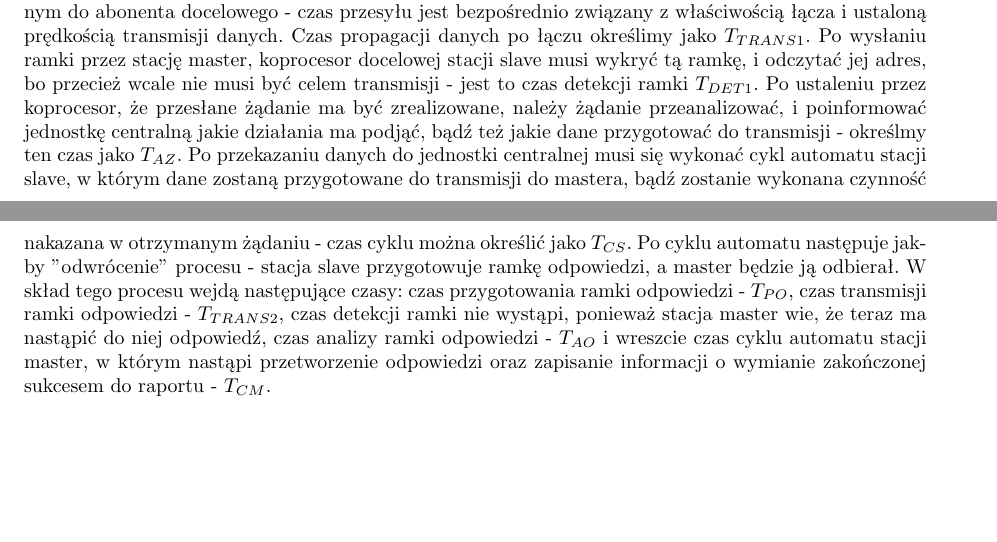
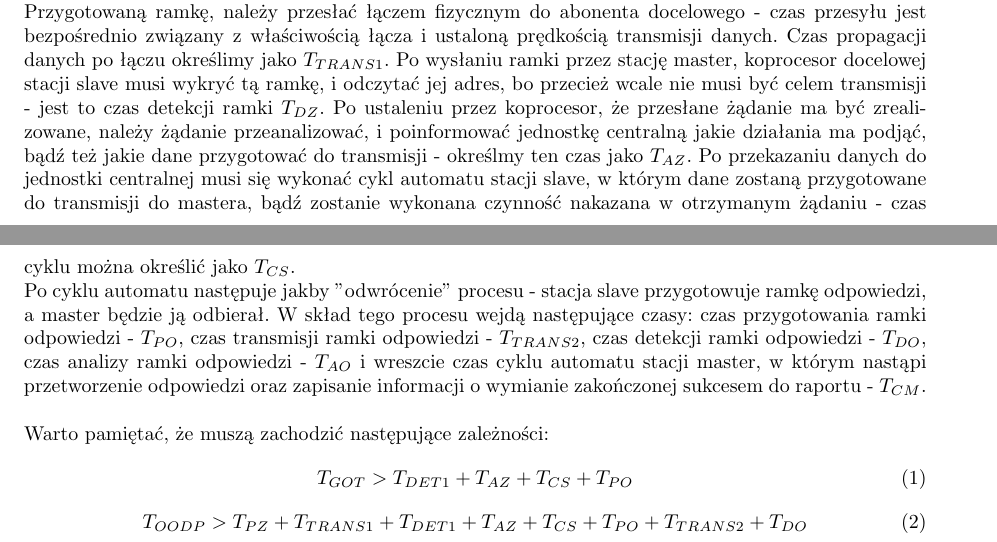
Before and after one commit to doxus/psr_master-slave_time_dependencies, a LaTeX document (document.tex, which reads tex/analysis.tex): two parts of pages 3 and 4 of 4, joined at a grey line, cut so that both start at the same text, the shorter picture padded with empty space. Compiled offline with pdfLaTeX.

Commit message:
Jakies rownania i poprawki

```diff
--- a/tex/analysis.tex
+++ b/tex/analysis.tex
@@ -17,4 +17,16 @@ W \textit{cyklu sieci} wyróżnić można pojedyncze \textit{wymiany}, które na
 	Co więcej, powyższe parametry warto dobrać z pewnym marginesem, zabezpieczających nas od wszelakich opóźnień mogących wystąpić na etapie transmisji, bądź przetwarzania danych na granicy Jednostki Centralnej i Koprocesora Sieci.\\
 	\\
 	Przeanalizujmy co się dzieje w ciągu pojedynczej wymiany i jakie opóźnienia czasowe tam występują.\\
-	Przede wszystkim jednostka centralna stacji master przekazuje do koprocesora informacje jakie żądanie musi zostać zrealizowane. Po zakończeniu cyklu automatu master musi zostać przygotowana ramka żądania, bo przecież abonent docelowy musi zostać zaadresowany, należy zapewnić kontrolę poprawności danych sumą CRC itp. Określimy ten czas jako $ T_{PZ} $ Przygotowaną ramkę, należy przesłać łączem fizycznym do abonenta docelowego - czas przesyłu jest bezpośrednio związany z właściwością łącza i ustaloną prędkością transmisji danych. Czas propagacji danych po łączu określimy jako $ T_{TRANS1} $. Po wysłaniu ramki przez stację master, koprocesor docelowej stacji slave musi wykryć tą ramkę, i odczytać jej adres, bo przecież wcale nie musi być celem transmisji - jest to czas detekcji ramki $ T_{DET1} $. Po ustaleniu przez koprocesor, że przesłane żądanie ma być zrealizowane, należy żądanie przeanalizować, i poinformować jednostkę centralną jakie działania ma podjąć, bądź też jakie dane przygotować do transmisji - określmy ten czas jako $ T_{AZ} $. Po przekazaniu danych do jednostki centralnej musi się wykonać cykl automatu stacji slave, w którym dane zostaną przygotowane do transmisji do mastera, bądź zostanie wykonana czynność nakazana w otrzymanym żądaniu - czas cyklu można określić jako $ T_{CS} $. Po cyklu automatu następuje jakby "odwrócenie" procesu - stacja slave przygotowuje ramkę odpowiedzi, a master będzie ją odbierał. W skład tego procesu wejdą następujące czasy: czas przygotowania ramki odpowiedzi - $ T_{PO} $, czas transmisji ramki odpowiedzi - $ T_{TRANS2} $, czas detekcji ramki nie wystąpi, ponieważ stacja master wie, że teraz ma nastąpić do niej odpowiedź, czas analizy ramki odpowiedzi - $ T_{AO} $ i wreszcie czas cyklu automatu stacji master, w którym nastąpi przetworzenie odpowiedzi oraz zapisanie informacji o wymianie zakończonej sukcesem do raportu - $ T_{CM} $.
+	Przede wszystkim jednostka centralna stacji master przekazuje do koprocesora informacje jakie żądanie musi zostać zrealizowane. Po zakończeniu cyklu automatu master musi zostać przygotowana ramka żądania, bo przecież abonent docelowy musi zostać zaadresowany, należy zapewnić kontrolę poprawności danych sumą CRC itp. Określimy ten czas jako $ T_{PZ} $. \\
+	Przygotowaną ramkę, należy przesłać łączem fizycznym do abonenta docelowego - czas przesyłu jest bezpośrednio związany z właściwością łącza i ustaloną prędkością transmisji danych. Czas propagacji danych po łączu określimy jako $ T_{TRANS1} $. Po wysłaniu ramki przez stację master, koprocesor docelowej stacji slave musi wykryć tą ramkę, i odczytać jej adres, bo przecież wcale nie musi być celem transmisji - jest to czas detekcji ramki $ T_{DZ} $. Po ustaleniu przez koprocesor, że przesłane żądanie ma być zrealizowane, należy żądanie przeanalizować, i poinformować jednostkę centralną jakie działania ma podjąć, bądź też jakie dane przygotować do transmisji - określmy ten czas jako $ T_{AZ} $. Po przekazaniu danych do jednostki centralnej musi się wykonać cykl automatu stacji slave, w którym dane zostaną przygotowane do transmisji do mastera, bądź zostanie wykonana czynność nakazana w otrzymanym żądaniu - czas cyklu można określić jako $ T_{CS} $.
+	\\Po cyklu automatu następuje jakby "odwrócenie" procesu - stacja slave przygotowuje ramkę odpowiedzi, a master będzie ją odbierał. W skład tego procesu wejdą następujące czasy: czas przygotowania ramki odpowiedzi - $ T_{PO} $, czas transmisji ramki odpowiedzi - $ T_{TRANS2} $, czas detekcji ramki odpowiedzi - $ T_{DO} $, czas analizy ramki odpowiedzi - $ T_{AO} $ i wreszcie czas cyklu automatu stacji master, w którym nastąpi przetworzenie odpowiedzi oraz zapisanie informacji o wymianie zakończonej sukcesem do raportu - $ T_{CM} $.\\
+	\\
+	Warto pamiętać, że muszą zachodzić następujące zależności:
+	\begin{equation}
+		\label{eq:zalTgot}
+		T_{GOT} > T_{DET1} + T_{AZ} + T_{CS} + T_{PO}
+	\end{equation}
+	\begin{equation}
+		\label{eq:zalToodp}
+		T_{OODP} > T_{PZ} + T_{TRANS1} + T_{DET1} + T_{AZ} + T_{CS} + T_{PO} + T_{TRANS2} + T_{DO}
+	\end{equation}
```
Also changed, not shown: document.pdf, 1 other file.
